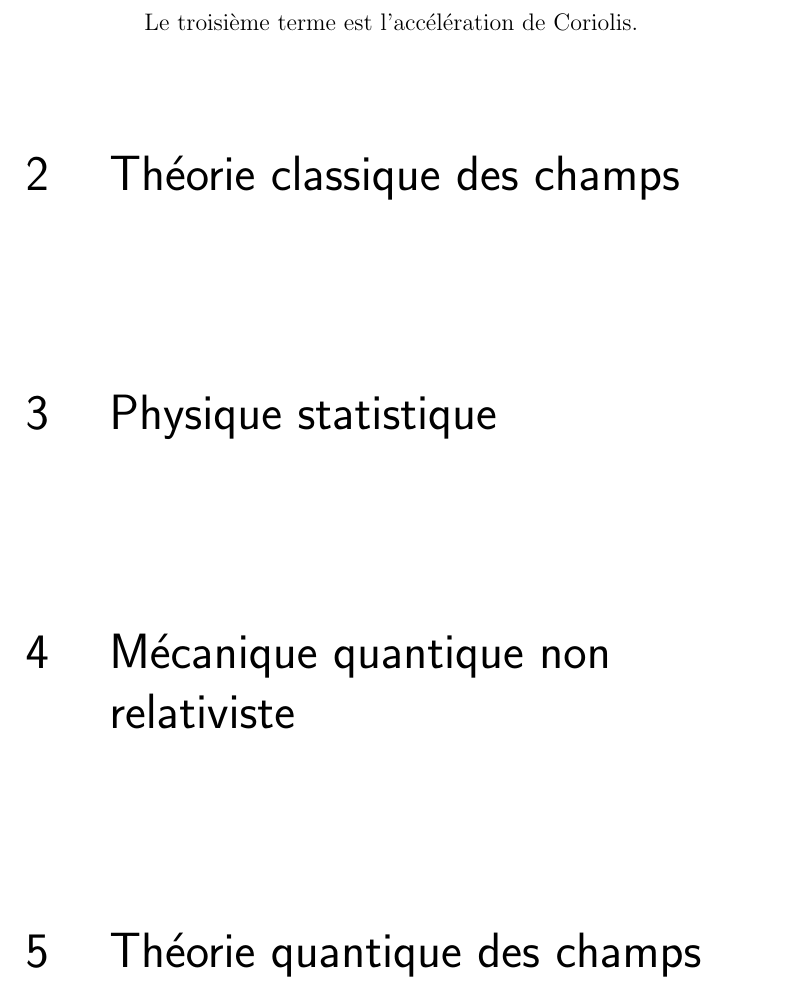
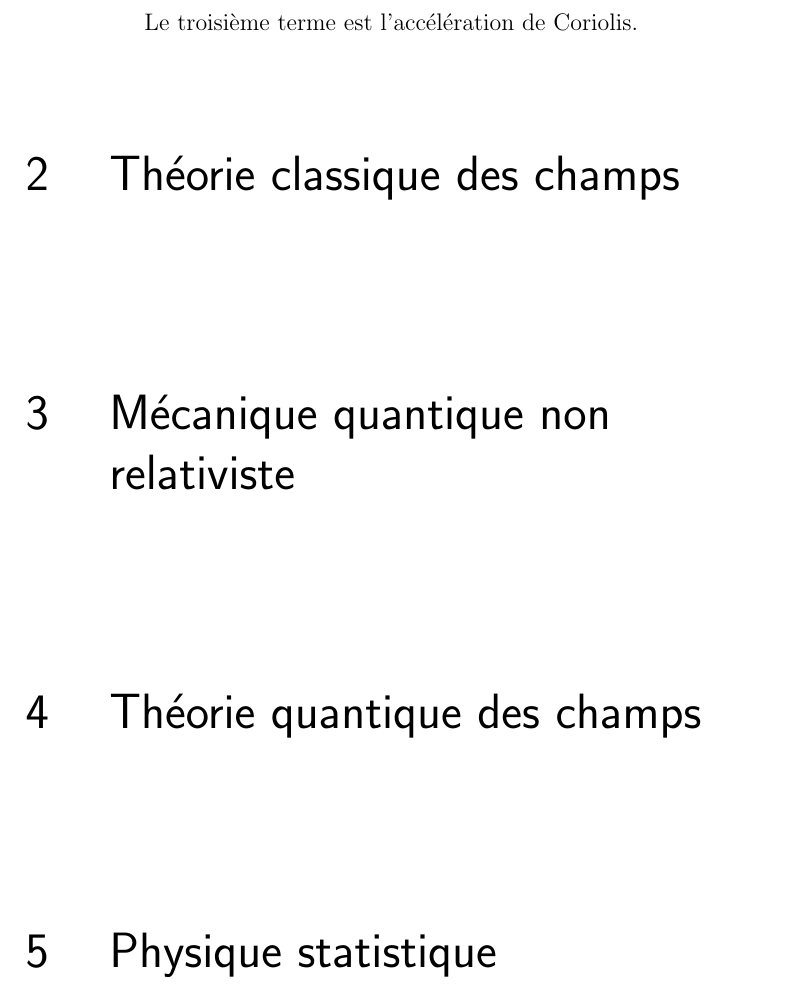
Before and after one commit to lucasgautheron/Mechanics, a LaTeX book (latex/main.tex): part of page 14 of 14, cut so that both start at the same text. Compiled offline with LaTeX, dvips and Ghostscript; a LaTeX package or settings file that is missing is left out.

Commit message:
Adding a few chapters

```diff
--- a/latex/main.tex
+++ b/latex/main.tex
@@ -72,14 +72,19 @@
 
 \chapter{Mécanique classique}
 
-\input{mecanique_classique}
+\input{classical_mechanics}
 
 \chapter{Théorie classique des champs}
 
-\chapter{Physique statistique}
+\input{classical_field_theory}
 
 \chapter{Mécanique quantique non relativiste}
 
+\input{quantum_mechanics}
+
 \chapter{Théorie quantique des champs}
 
+\input{quantum_field_theory}
+
+\chapter{Physique statistique}
 \end{document}
```
Also changed, not shown: latex/classical_field_theory.tex (added), latex/classical_mechanics.tex (renamed from latex/mecanique_classique.tex), latex/quantum_field_theory.tex (added), latex/quantum_mechanics.tex (added), latex/statistical_physics.tex (added), 1 other file.
